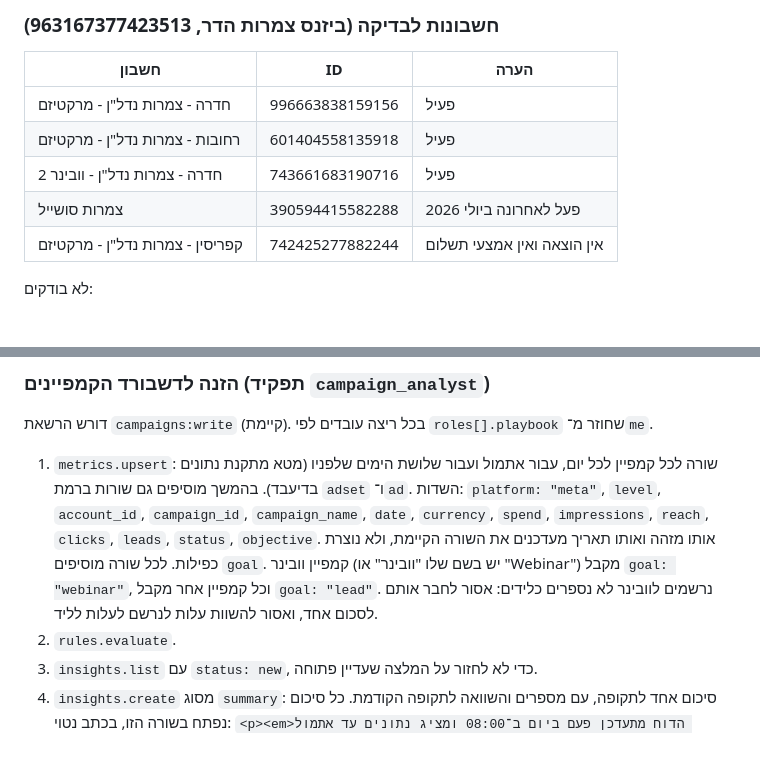
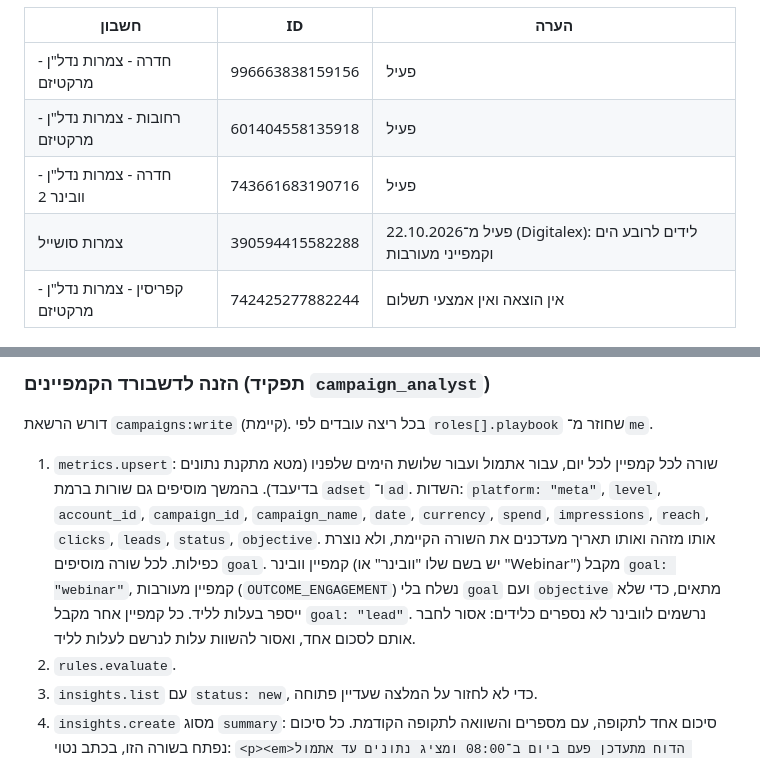
Before and after one commit to cmo-zamarot/ZamarotAgents, a Markdown page: agents/mark/RUNBOOK.md, 2 parts joined by grey strips. GitHub-like rendering; blank space fills up the shorter version.

Commit message:
Mark: Social account is active again; engagement rows carry no goal
Co-Authored-By: Claude Opus 5.5 <noreply@anthropic.com>
Claude-Session: https://claude.ai/code/session_01NoXKkh4GSMRbAHqieo4UXT

```diff
--- a/agents/mark/RUNBOOK.md
+++ b/agents/mark/RUNBOOK.md
@@ -28,7 +28,7 @@
 | חדרה - צמרות נדל"ן - מרקטיזם | 996663838159156 | פעיל |
 | רחובות - צמרות נדל"ן - מרקטיזם | 601404558135918 | פעיל |
 | חדרה - צמרות נדל"ן - וובינר 2 | 743661683190716 | פעיל |
-| צמרות סושייל | 390594415582288 | פעל לאחרונה ביולי 2026 |
+| צמרות סושייל | 390594415582288 | פעיל מ־22.10.2026 (Digitalex): לידים לרובע הים וקמפייני מעורבות |
 | קפריסין - צמרות נדל"ן - מרקטיזם | 742425277882244 | אין הוצאה ואין אמצעי תשלום |
 
 לא בודקים:
@@ -68,7 +68,7 @@
 דורש הרשאת `campaigns:write` (קיימת). בכל ריצה עובדים לפי `roles[].playbook` שחוזר מ־`me`.
 
 1. `metrics.upsert`: שורה לכל קמפיין לכל יום, עבור אתמול ועבור שלושת הימים שלפניו (מטא מתקנת נתונים בדיעבד). בהמשך מוסיפים גם שורות ברמת `adset` ו־`ad`. השדות: `platform: "meta"`, `level`, `account_id`, `campaign_id`, `campaign_name`, `date`, `currency`, `spend`, `impressions`, `reach`, `clicks`, `leads`, `status`, `objective`. אותו מזהה ואותו תאריך מעדכנים את השורה הקיימת, ולא נוצרת כפילות.
-   לכל שורה מוסיפים `goal`. קמפיין וובינר (יש בשם שלו "וובינר" או "Webinar") מקבל `goal: "webinar"`, וכל קמפיין אחר מקבל `goal: "lead"`. נרשמים לוובינר לא נספרים כלידים: אסור לחבר אותם לסכום אחד, ואסור להשוות עלות לנרשם לעלות לליד.
+   לכל שורה מוסיפים `goal`. קמפיין וובינר (יש בשם שלו "וובינר" או "Webinar") מקבל `goal: "webinar"`, קמפיין מעורבות (`OUTCOME_ENGAGEMENT`) נשלח בלי `goal` ועם `objective` מתאים, כדי שלא ייספר בעלות לליד. כל קמפיין אחר מקבל `goal: "lead"`. נרשמים לוובינר לא נספרים כלידים: אסור לחבר אותם לסכום אחד, ואסור להשוות עלות לנרשם לעלות לליד.
 2. `rules.evaluate`.
 3. `insights.list` עם `status: new`, כדי לא לחזור על המלצה שעדיין פתוחה.
 4. `insights.create` מסוג `summary`: סיכום אחד לתקופה, עם מספרים והשוואה לתקופה הקודמת. כל סיכום נפתח בשורה הזו, בכתב נטוי:
```
